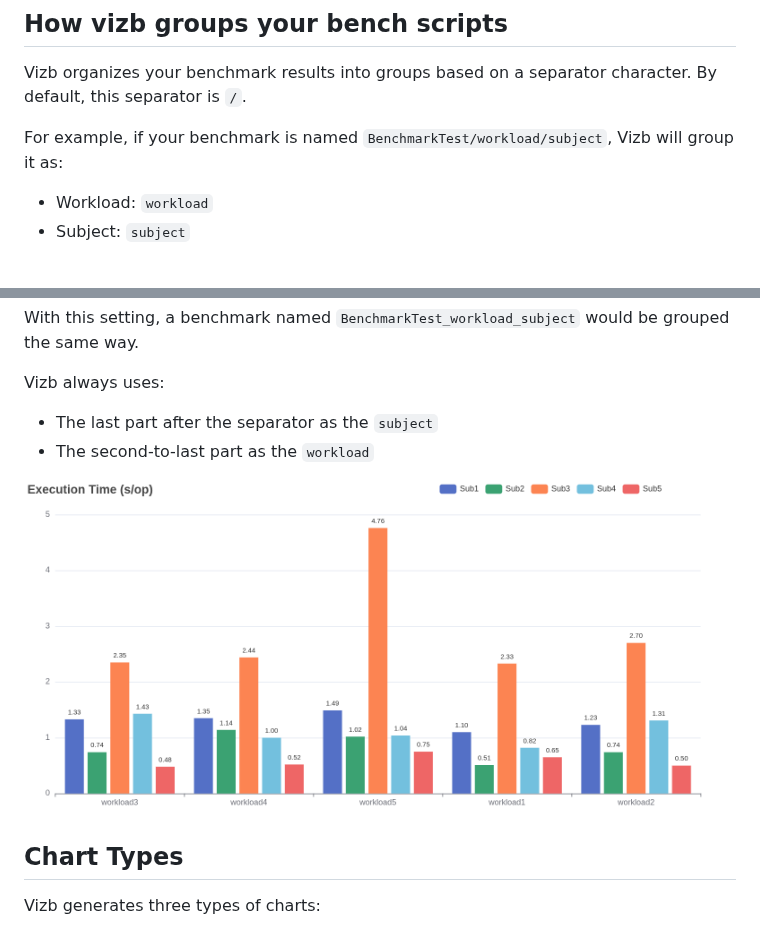
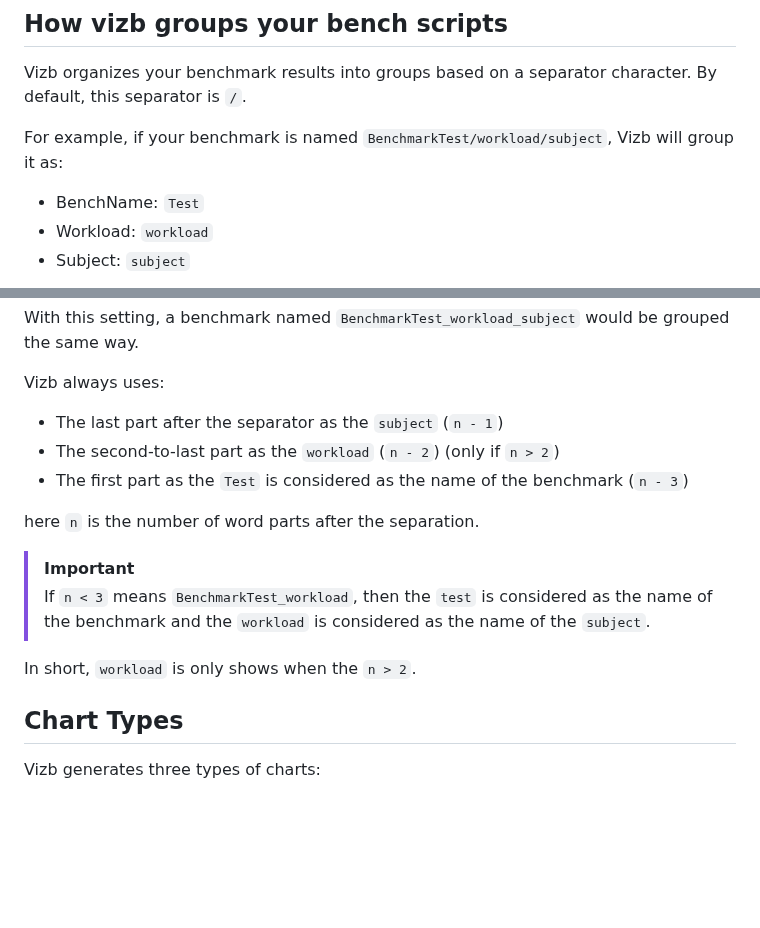
Before and after one commit to goptics/vizb, a Markdown page: README.md, 2 parts joined by grey strips. GitHub-like rendering; blank space fills up the shorter version.

Commit message:
docs: updated readme for bench group feature

```diff
--- a/README.md
+++ b/README.md
@@ -131,5 +131,6 @@ Vizb organizes your benchmark results into groups based on a separator character
 
 For example, if your benchmark is named `BenchmarkTest/workload/subject`, Vizb will group it as:
 
+- BenchName: `Test`
 - Workload: `workload`
 - Subject: `subject`
@@ -144,10 +147,16 @@ With this setting, a benchmark named `BenchmarkTest_workload_subject` would be g
 
 Vizb always uses:
 
-- The last part after the separator as the `subject`
-- The second-to-last part as the `workload`
+- The last part after the separator as the `subject` (`n - 1`)
+- The second-to-last part as the `workload` (`n - 2`) (only if `n > 2`)
+- The first part as the `Test` is considered as the name of the benchmark (`n - 3`)
 
-![vizb chart example](<./assets/Execution_Time_(s_op).png>)
+here `n` is the number of word parts after the separation.
+
+> [!Important]
+> If `n < 3` means `BenchmarkTest_workload`, then the `test` is considered as the name of the benchmark and the `workload` is considered as the name of the `subject`.
+
+In short, `workload` is only shows when the `n > 2`.
 
 ## Chart Types
 
```
Also changed, not shown: other parts of README.md (+2 -0 lines).
